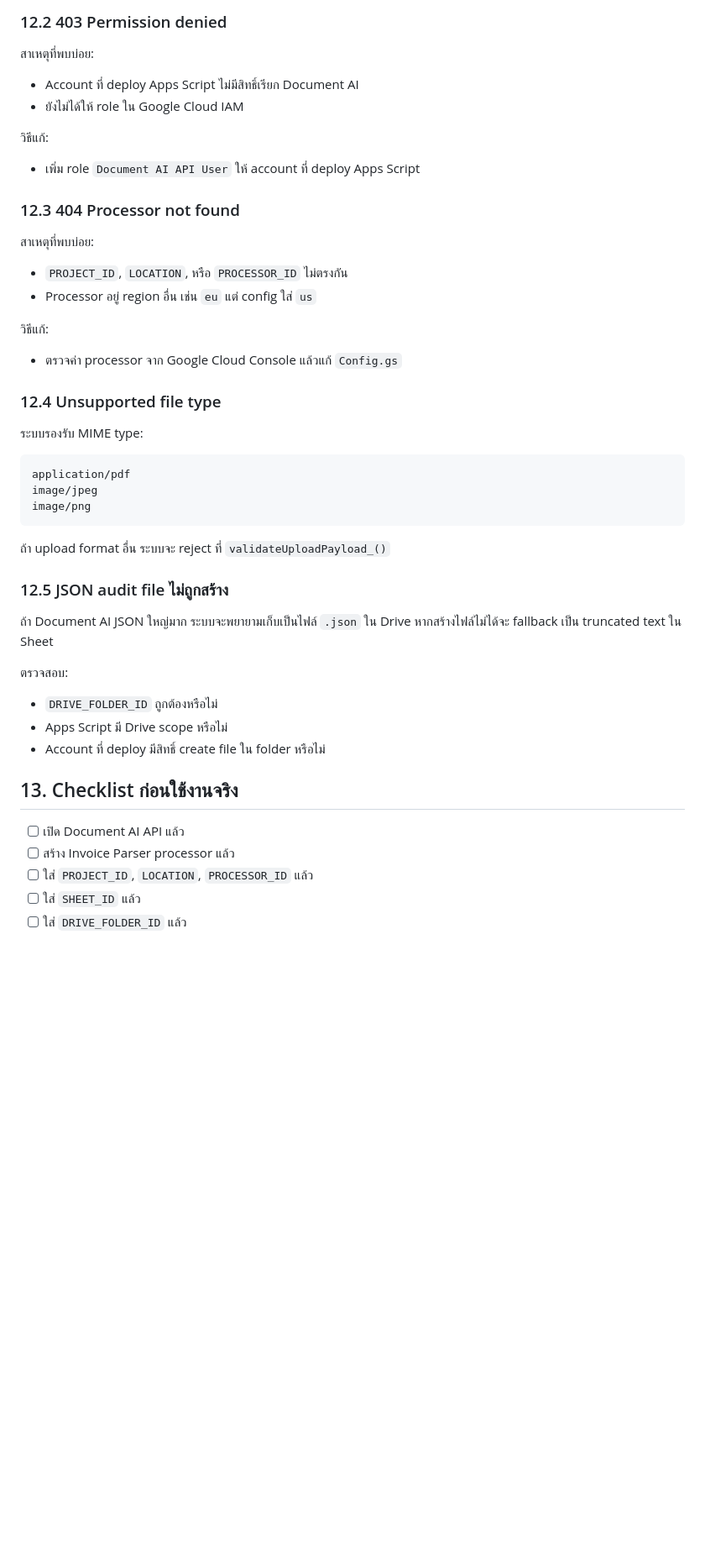
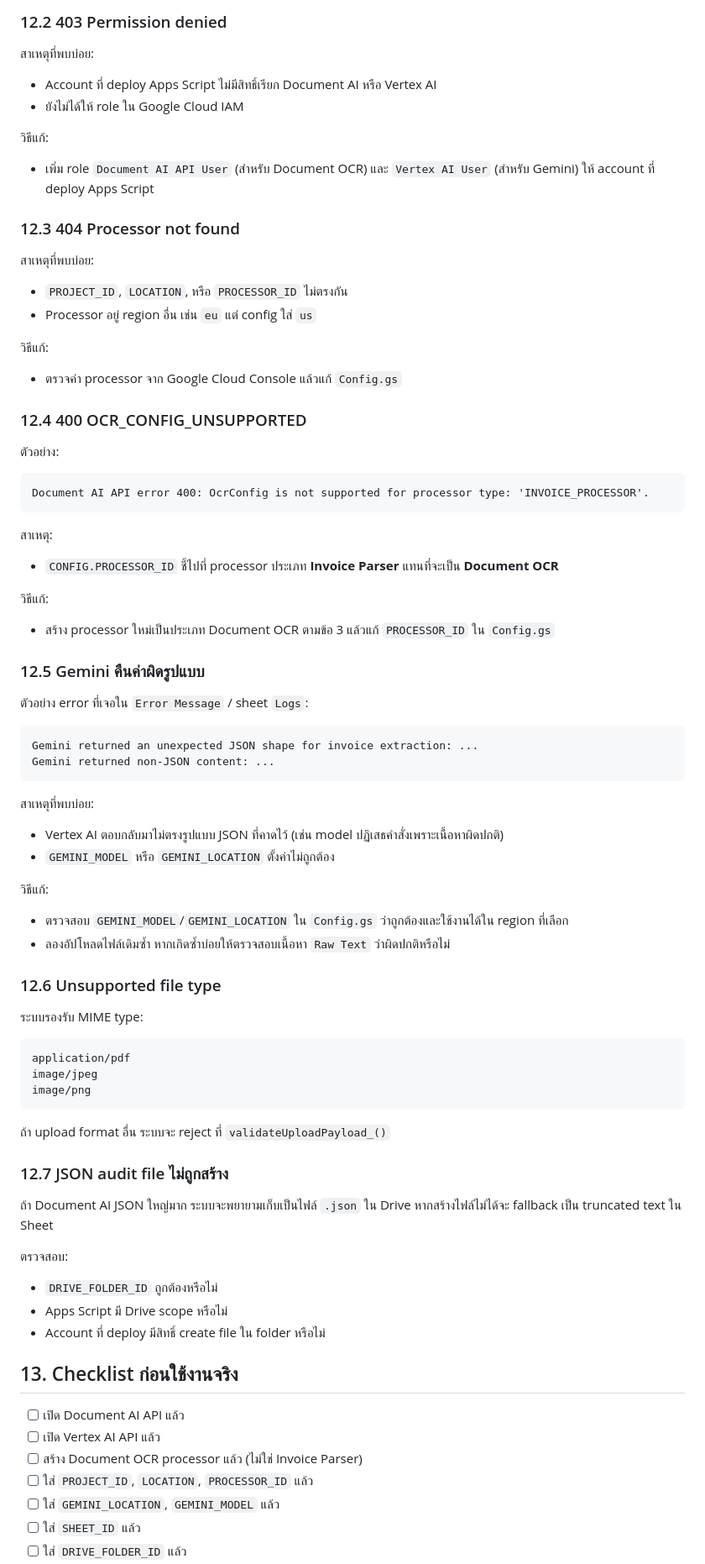
Before and after one commit to kiratisrakaew-a11y/Google-Vision, a Markdown page: SETUP_DOCUMENT_AI.md, the part around one of its changes. Shown at 84% size. GitHub-like rendering; blank space fills up the shorter version.

````diff
--- a/SETUP_DOCUMENT_AI.md
+++ b/SETUP_DOCUMENT_AI.md
@@ -244,12 +267,12 @@ Missing configuration value: CONFIG.PROJECT_ID
 
 สาเหตุที่พบบ่อย:
 
-- Account ที่ deploy Apps Script ไม่มีสิทธิ์เรียก Document AI
+- Account ที่ deploy Apps Script ไม่มีสิทธิ์เรียก Document AI หรือ Vertex AI
 - ยังไม่ได้ให้ role ใน Google Cloud IAM
 
 วิธีแก้:
 
-- เพิ่ม role `Document AI API User` ให้ account ที่ deploy Apps Script
+- เพิ่ม role `Document AI API User` (สำหรับ Document OCR) และ `Vertex AI User` (สำหรับ Gemini) ให้ account ที่ deploy Apps Script
 
 ### 12.3 404 Processor not found
 
@@ -262,7 +285,42 @@ Missing configuration value: CONFIG.PROJECT_ID
 
 - ตรวจค่า processor จาก Google Cloud Console แล้วแก้ `Config.gs`
 
-### 12.4 Unsupported file type
+### 12.4 400 OCR_CONFIG_UNSUPPORTED
+
+ตัวอย่าง:
+
+```text
+Document AI API error 400: OcrConfig is not supported for processor type: 'INVOICE_PROCESSOR'.
+```
+
+สาเหตุ:
+
+- `CONFIG.PROCESSOR_ID` ชี้ไปที่ processor ประเภท **Invoice Parser** แทนที่จะเป็น **Document OCR**
+
+วิธีแก้:
+
+- สร้าง processor ใหม่เป็นประเภท Document OCR ตามข้อ 3 แล้วแก้ `PROCESSOR_ID` ใน `Config.gs`
+
+### 12.5 Gemini คืนค่าผิดรูปแบบ
+
+ตัวอย่าง error ที่เจอใน `Error Message` / sheet `Logs`:
+
+```text
+Gemini returned an unexpected JSON shape for invoice extraction: ...
+Gemini returned non-JSON content: ...
+```
+
+สาเหตุที่พบบ่อย:
+
+- Vertex AI ตอบกลับมาไม่ตรงรูปแบบ JSON ที่คาดไว้ (เช่น model ปฏิเสธคำสั่งเพราะเนื้อหาผิดปกติ)
+- `GEMINI_MODEL` หรือ `GEMINI_LOCATION` ตั้งค่าไม่ถูกต้อง
+
+วิธีแก้:
+
+- ตรวจสอบ `GEMINI_MODEL`/`GEMINI_LOCATION` ใน `Config.gs` ว่าถูกต้องและใช้งานได้ใน region ที่เลือก
+- ลองอัปโหลดไฟล์เดิมซ้ำ หากเกิดซ้ำบ่อยให้ตรวจสอบเนื้อหา `Raw Text` ว่าผิดปกติหรือไม่
+
+### 12.6 Unsupported file type
 
 ระบบรองรับ MIME type:
 
@@ -274,7 +332,7 @@ image/png
 
 ถ้า upload format อื่น ระบบจะ reject ที่ `validateUploadPayload_()`
 
-### 12.5 JSON audit file ไม่ถูกสร้าง
+### 12.7 JSON audit file ไม่ถูกสร้าง
 
 ถ้า Document AI JSON ใหญ่มาก ระบบจะพยายามเก็บเป็นไฟล์ `.json` ใน Drive หากสร้างไฟล์ไม่ได้จะ fallback เป็น truncated text ใน Sheet
 
@@ -287,7 +345,9 @@ image/png
 ## 13. Checklist ก่อนใช้งานจริง
 
 - [ ] เปิด Document AI API แล้ว
-- [ ] สร้าง Invoice Parser processor แล้ว
+- [ ] เปิด Vertex AI API แล้ว
+- [ ] สร้าง Document OCR processor แล้ว (ไม่ใช่ Invoice Parser)
 - [ ] ใส่ `PROJECT_ID`, `LOCATION`, `PROCESSOR_ID` แล้ว
+- [ ] ใส่ `GEMINI_LOCATION`, `GEMINI_MODEL` แล้ว
 - [ ] ใส่ `SHEET_ID` แล้ว
 - [ ] ใส่ `DRIVE_FOLDER_ID` แล้ว
````
Also changed, not shown: other parts of SETUP_DOCUMENT_AI.md (+54 -30 lines).
